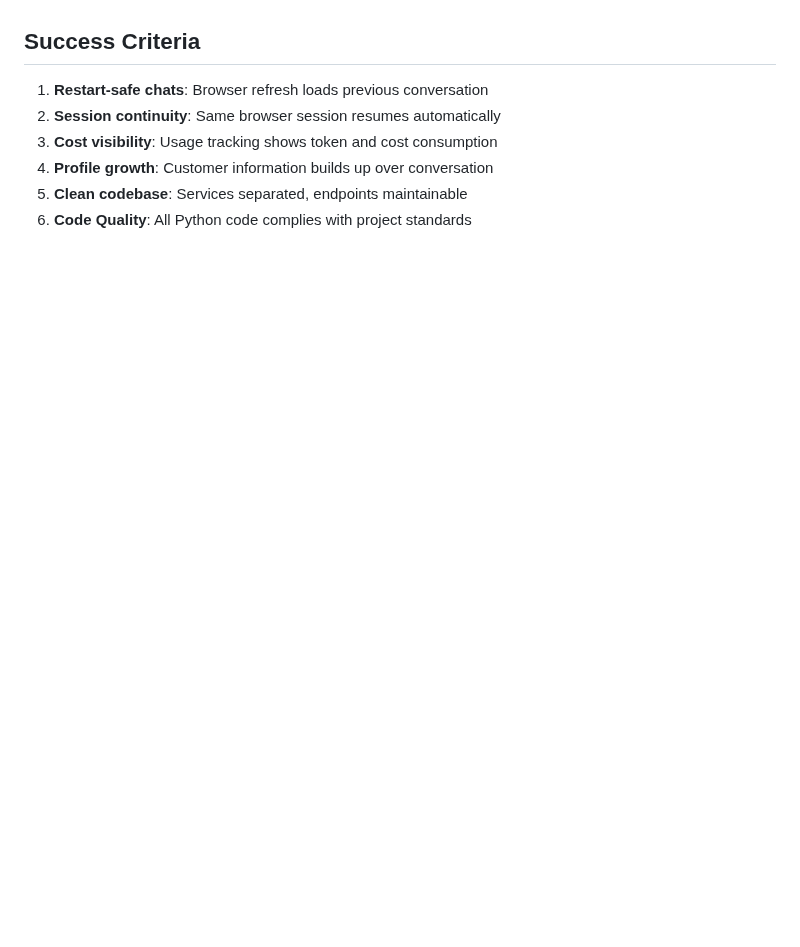
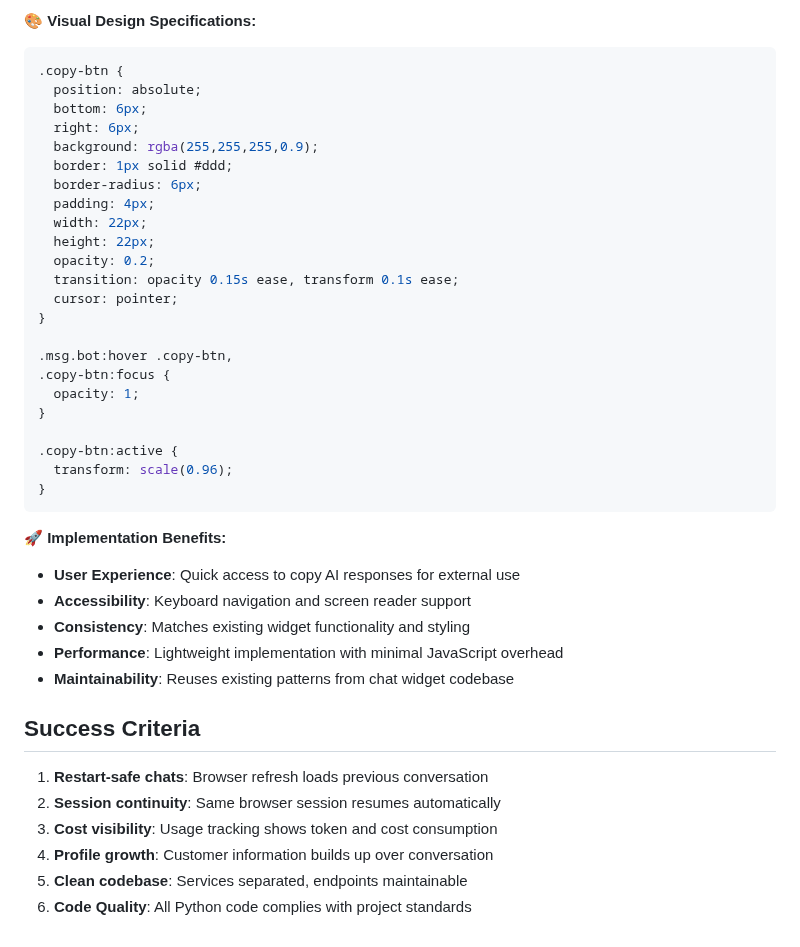
Before and after one commit to creatifire/salient02, a Markdown page: memorybank/project-management/0004-chat-memory.md, the part around one of its changes. GitHub-like rendering; blank space fills up the shorter version.

````diff
--- a/memorybank/project-management/0004-chat-memory.md
+++ b/memorybank/project-management/0004-chat-memory.md
@@ -530,3 +584,37 @@ echo "Database reset complete!"
+**🎨 Visual Design Specifications:**
+```css
+.copy-btn {
+  position: absolute;
+  bottom: 6px;
+  right: 6px;
+  background: rgba(255,255,255,0.9);
+  border: 1px solid #ddd;
+  border-radius: 6px;
+  padding: 4px;
+  width: 22px;
+  height: 22px;
+  opacity: 0.2;
+  transition: opacity 0.15s ease, transform 0.1s ease;
+  cursor: pointer;
+}
+
+.msg.bot:hover .copy-btn,
+.copy-btn:focus {
+  opacity: 1;
+}
+
+.copy-btn:active {
+  transform: scale(0.96);
+}
+```
+
+**🚀 Implementation Benefits:**
+- **User Experience**: Quick access to copy AI responses for external use
+- **Accessibility**: Keyboard navigation and screen reader support
+- **Consistency**: Matches existing widget functionality and styling
+- **Performance**: Lightweight implementation with minimal JavaScript overhead
+- **Maintainability**: Reuses existing patterns from chat widget codebase
+
 ## Success Criteria
 1. **Restart-safe chats**: Browser refresh loads previous conversation
 2. **Session continuity**: Same browser session resumes automatically
````
Also changed, not shown: other parts of memorybank/project-management/0004-chat-memory.md (+54 -0 lines).
